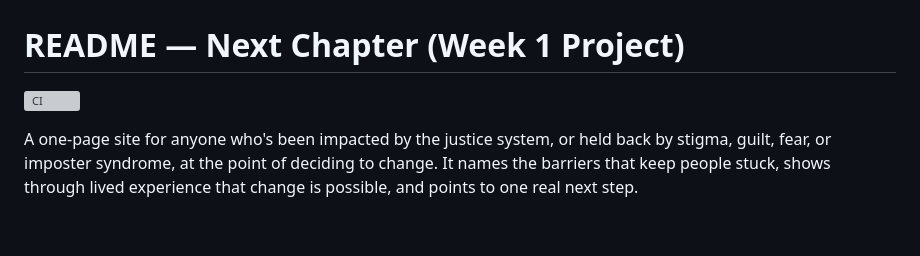
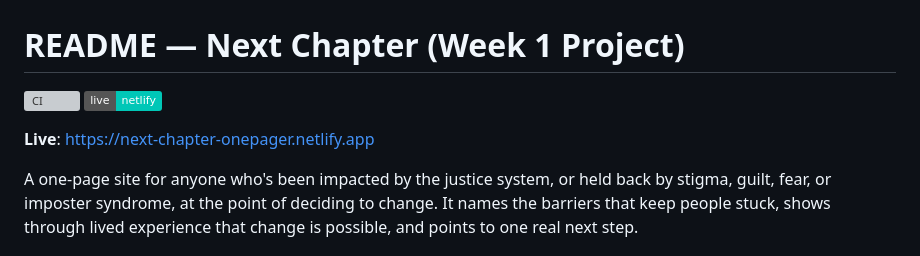
Before and after one commit to ClayClimate-AI/next-chapter-onepager, a Markdown page: README.md, the part around the change. Drawn GitHub-style; badges without logos; blank space fills up the shorter version; grey boxes are pictures that could not be loaded.

```diff
--- a/README.md
+++ b/README.md
@@ -1,6 +1,9 @@
 # README — Next Chapter (Week 1 Project)
 
 ![CI](https://github.com/ClayClimate-AI/next-chapter-onepager/actions/workflows/ci.yml/badge.svg)
+![Netlify](https://img.shields.io/badge/live-netlify-00C7B7?logo=netlify&logoColor=white)
+
+**Live**: https://next-chapter-onepager.netlify.app
 
 A one-page site for anyone who's been impacted by the justice system, or held back by stigma, guilt, fear, or imposter syndrome, at the point of deciding to change. It names the barriers that keep people stuck, shows through lived experience that change is possible, and points to one real next step.
 
```
Also changed, not shown: docs/PROMPT_LOG.md (+11 -0 lines), docs/progress.md (+9 -0 lines).
